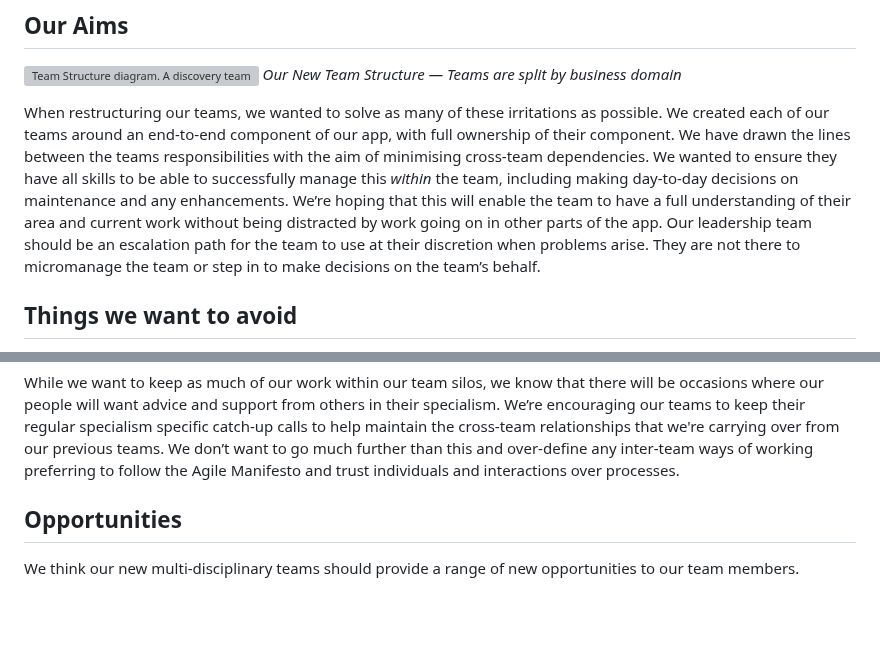
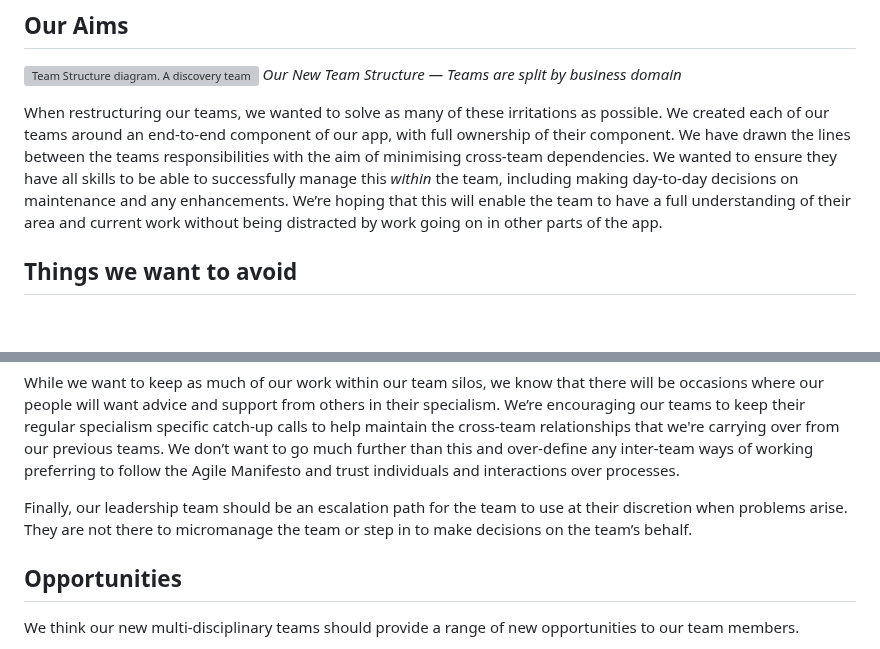
Before and after one commit to Oliver-Binns/Website, a Markdown page: Content/posts/team-restructure.md, 2 parts joined by grey strips. Drawn GitHub-style; blank space fills up the shorter version; grey boxes are pictures that could not be loaded.

```diff
--- a/Content/posts/team-restructure.md
+++ b/Content/posts/team-restructure.md
@@ -57,8 +57,6 @@ We created each of our teams around an end-to-end component of our app, with ful
 We have drawn the lines between the teams responsibilities with the aim of minimising cross-team dependencies.
 We wanted to ensure they have all skills to be able to successfully manage this _within_ the team, including making day-to-day decisions on maintenance and any enhancements.
 We’re hoping that this will enable the team to have a full understanding of their area and current work without being distracted by work going on in other parts of the app.
-Our leadership team should be an escalation path for the team to use at their discretion when problems arise.
-They are not there to micromanage the team or step in to make decisions on the team’s behalf.
 
 ## Things we want to avoid
 
@@ -74,6 +72,9 @@ As part of this, we’re encouraging our senior developers to have a basic knowl
 While we want to keep as much of our work within our team silos, we know that there will be occasions where our people will want advice and support from others in their specialism.
 We’re encouraging our teams to keep their regular specialism specific catch-up calls to help maintain the cross-team relationships that we're carrying over from our previous teams.
 We don’t want to go much further than this and over-define any inter-team ways of working preferring to follow the Agile Manifesto and trust individuals and interactions over processes.
+
+Finally, our leadership team should be an escalation path for the team to use at their discretion when problems arise.
+They are not there to micromanage the team or step in to make decisions on the team’s behalf.
 
 ## Opportunities
 
```
Also changed, not shown: other parts of Content/posts/team-restructure.md (+1 -1 lines).
